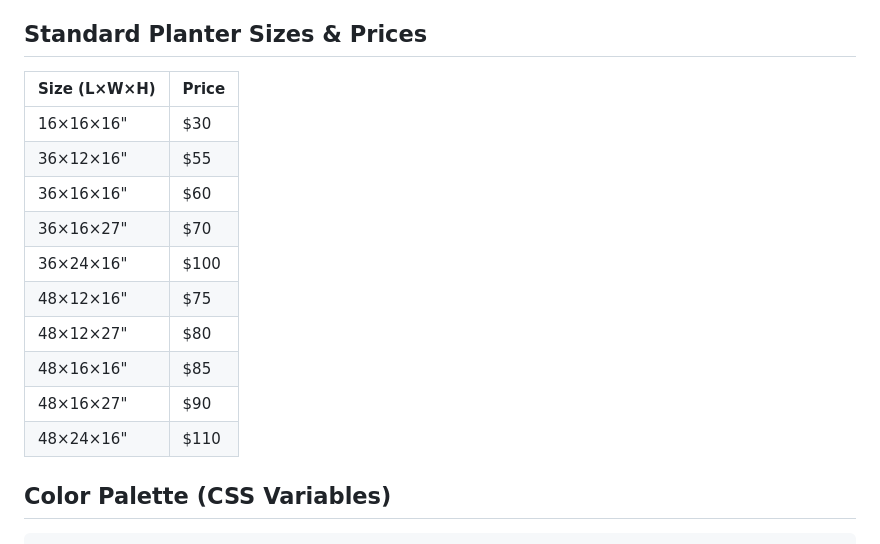
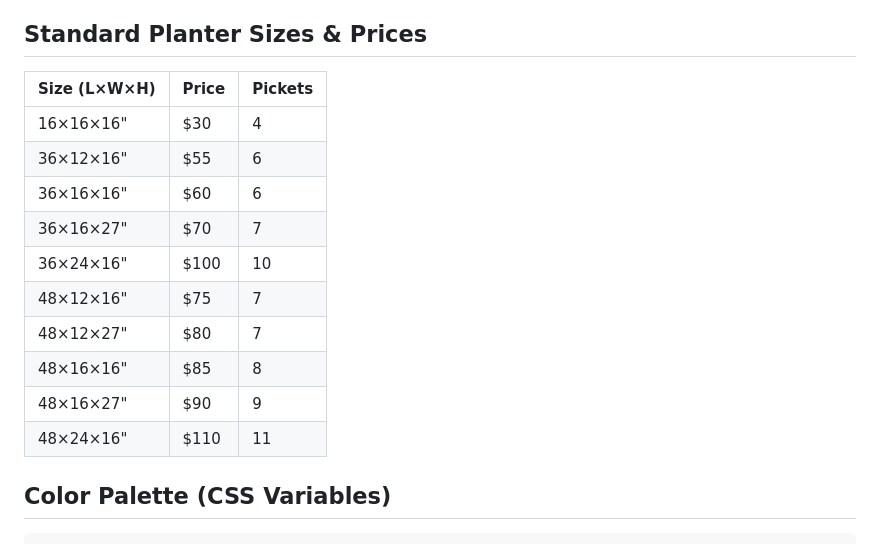
Before and after one commit to kjakupak93/rmk-crafted, a Markdown page: CLAUDE.md, the part around the change. GitHub-like rendering.

Commit message:
docs: add picket counts to standard sizes table in CLAUDE.md

````diff
--- a/CLAUDE.md
+++ b/CLAUDE.md
@@ -52,18 +52,18 @@ The app is a single HTML file with a multi-page navigation system (no URL routin
 - **Pricing formula**: ~$10 per picket used (e.g. 10 pickets = ~$100)
 
 ## Standard Planter Sizes & Prices
-| Size (L×W×H) | Price |
-|---|---|
-| 16×16×16" | $30 |
-| 36×12×16" | $55 |
-| 36×16×16" | $60 |
-| 36×16×27" | $70 |
-| 36×24×16" | $100 |
-| 48×12×16" | $75 |
-| 48×12×27" | $80 |
-| 48×16×16" | $85 |
-| 48×16×27" | $90 |
-| 48×24×16" | $110 |
+| Size (L×W×H) | Price | Pickets |
+|---|---|---|
+| 16×16×16" | $30 | 4 |
+| 36×12×16" | $55 | 6 |
+| 36×16×16" | $60 | 6 |
+| 36×16×27" | $70 | 7 |
+| 36×24×16" | $100 | 10 |
+| 48×12×16" | $75 | 7 |
+| 48×12×27" | $80 | 7 |
+| 48×16×16" | $85 | 8 |
+| 48×16×27" | $90 | 9 |
+| 48×24×16" | $110 | 11 |
 
 ## Color Palette (CSS Variables)
 ```css
````
